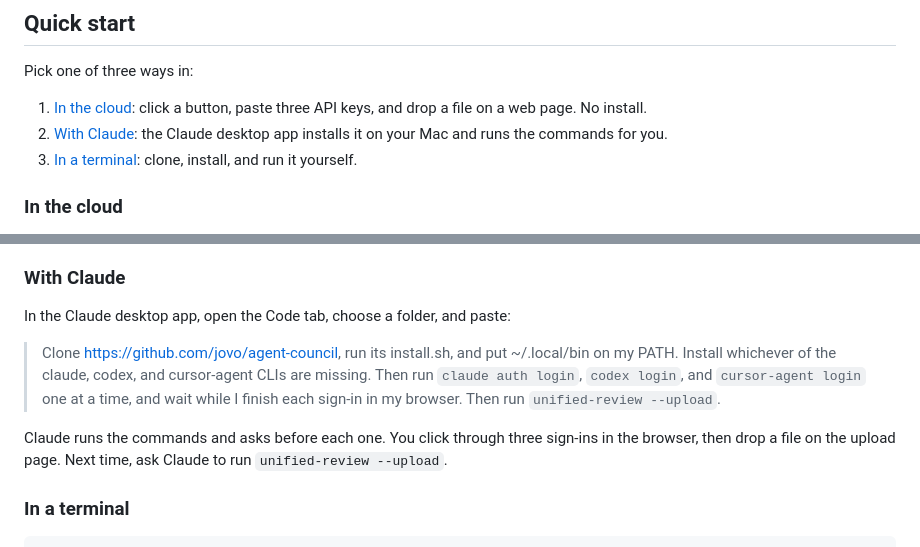
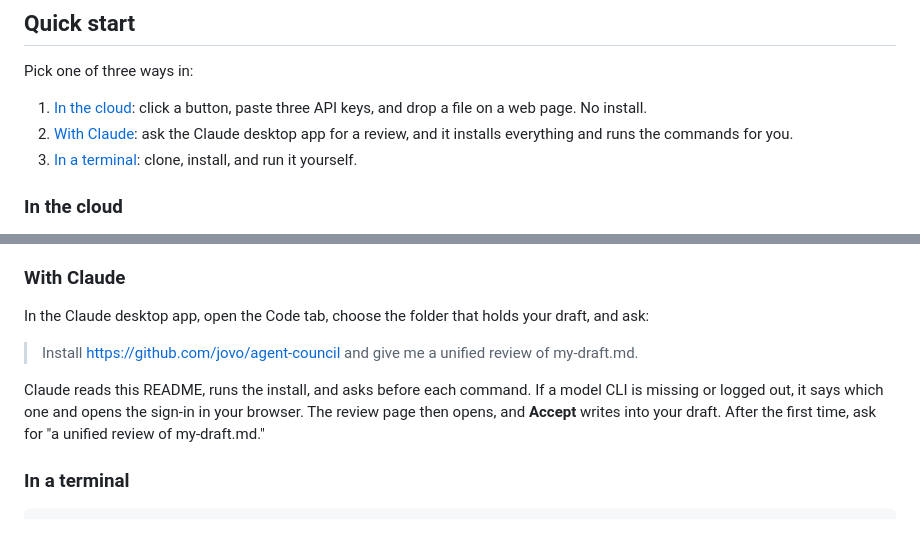
Before and after one commit to jovo/agent-council, a Markdown page: README.md, 2 parts joined by grey strips. GitHub-like rendering.

Commit message:
README: With Claude is one short request, not a scripted prompt
Co-Authored-By: Claude Opus 5.5 <noreply@anthropic.com>

```diff
--- a/README.md
+++ b/README.md
@@ -12,7 +12,7 @@ It drives the coding-agent CLIs you already use (Claude Code, Codex, and Cursor)
 Pick one of three ways in:
 
 1. [In the cloud](#in-the-cloud): click a button, paste three API keys, and drop a file on a web page. No install.
-2. [With Claude](#with-claude): the Claude desktop app installs it on your Mac and runs the commands for you.
+2. [With Claude](#with-claude): ask the Claude desktop app for a review, and it installs everything and runs the commands for you.
 3. [In a terminal](#in-a-terminal): clone, install, and run it yourself.
 
 ### In the cloud
@@ -23,11 +23,11 @@ The button opens GitHub's create page, which asks for three API keys: `ANTHROPIC
 
 ### With Claude
 
-In the Claude desktop app, open the Code tab, choose a folder, and paste:
+In the Claude desktop app, open the Code tab, choose the folder that holds your draft, and ask:
 
-> Clone https://github.com/jovo/agent-council, run its install.sh, and put ~/.local/bin on my PATH. Install whichever of the claude, codex, and cursor-agent CLIs are missing. Then run `claude auth login`, `codex login`, and `cursor-agent login` one at a time, and wait while I finish each sign-in in my browser. Then run `unified-review --upload`.
+> Install https://github.com/jovo/agent-council and give me a unified review of my-draft.md.
 
-Claude runs the commands and asks before each one. You click through three sign-ins in the browser, then drop a file on the upload page. Next time, ask Claude to run `unified-review --upload`.
+Claude reads this README, runs the install, and asks before each command. If a model CLI is missing or logged out, it says which one and opens the sign-in in your browser. The review page then opens, and **Accept** writes into your draft. After the first time, ask for "a unified review of my-draft.md."
 
 ### In a terminal
 
```
